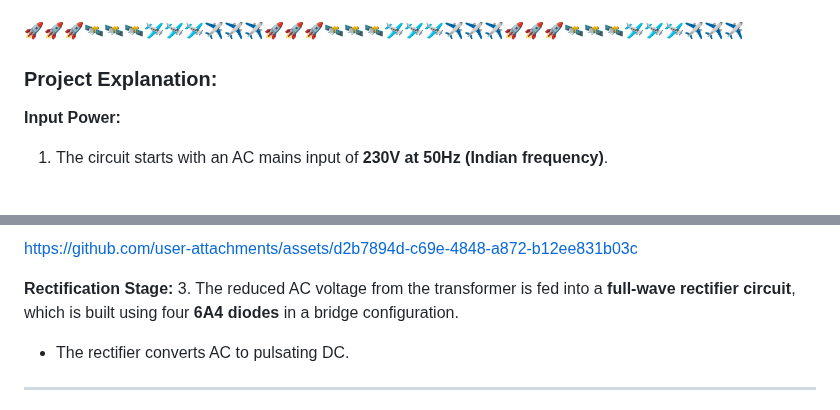
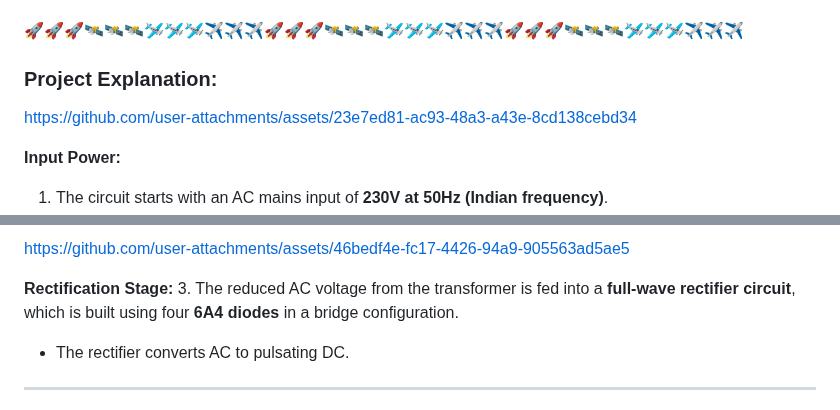
Before and after one commit to akashdip2001/college-final-year-project, a Markdown page: README.md, 2 parts joined by grey strips. Rendered like a GitHub page; folded sections open; blank space fills up the shorter version.

```diff
--- a/README.md
+++ b/README.md
@@ -223,6 +223,8 @@ This process ensures that nickel from the anode dissolves into the solution and
 
 ### Project Explanation:
 
+https://github.com/user-attachments/assets/23e7ed81-ac93-48a3-a43e-8cd138cebd34
+
 **Input Power:**
 1. The circuit starts with an AC mains input of **230V at 50Hz (Indian frequency)**.
 2. The input is connected to a **transformer** (rated for 230V to the desired secondary voltage and 1.5A capacity).
@@ -232,5 +237,5 @@ This process ensures that nickel from the anode dissolves into the solution and
 
-https://github.com/user-attachments/assets/d2b7894d-c69e-4848-a872-b12ee831b03c
+https://github.com/user-attachments/assets/46bedf4e-fc17-4426-94a9-905563ad5ae5
 
 **Rectification Stage:**
 3. The reduced AC voltage from the transformer is fed into a **full-wave rectifier circuit**, which is built using four **6A4 diodes** in a bridge configuration.
```
Also changed, not shown: other parts of README.md (+3 -0 lines).
